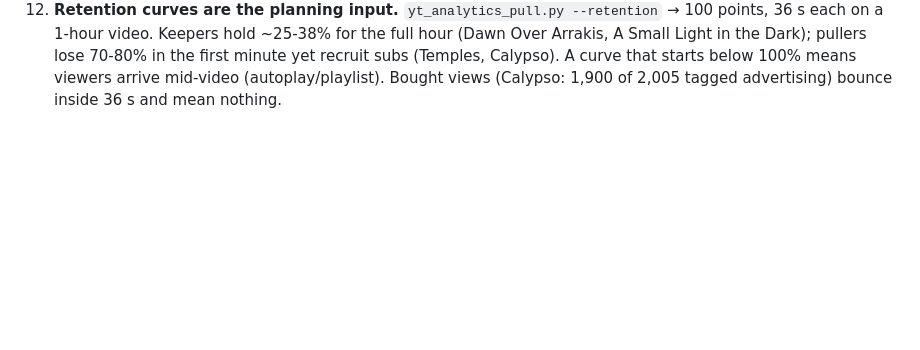
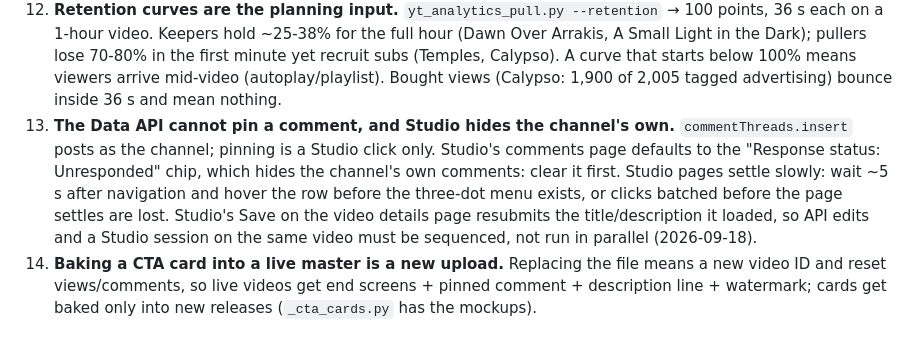
Before and after one commit to colekm297/Ambientizer, a Markdown page: AGENTS.md, the part around the change. Rendered like a GitHub page; blank space fills up the shorter version.

Commit message:
AGENTS.md: gotchas 13-14, Studio pin/sequence and CTA-card-means-new-upload
Co-Authored-By: Claude Fable 5.1 <noreply@anthropic.com>
Claude-Session: https://claude.ai/code/session_01BSEaXpmtYw4bQr7MmSCN5m

```diff
--- a/AGENTS.md
+++ b/AGENTS.md
@@ -128,3 +128,13 @@ When you are a **Cloud Agent** (running in Cursor's cloud VM, not on Cole's Mac)
    Light in the Dark); pullers lose 70-80% in the first minute yet recruit subs (Temples, Calypso).
    A curve that starts below 100% means viewers arrive mid-video (autoplay/playlist). Bought views
    (Calypso: 1,900 of 2,005 tagged advertising) bounce inside 36 s and mean nothing.
+13. **The Data API cannot pin a comment, and Studio hides the channel's own.** `commentThreads.insert`
+   posts as the channel; pinning is a Studio click only. Studio's comments page defaults to the
+   "Response status: Unresponded" chip, which hides the channel's own comments: clear it first.
+   Studio pages settle slowly: wait ~5 s after navigation and hover the row before the three-dot
+   menu exists, or clicks batched before the page settles are lost. Studio's Save on the video
+   details page resubmits the title/description it loaded, so API edits and a Studio session on the
+   same video must be sequenced, not run in parallel (2026-09-18).
+14. **Baking a CTA card into a live master is a new upload.** Replacing the file means a new video
+   ID and reset views/comments, so live videos get end screens + pinned comment + description
+   line + watermark; cards get baked only into new releases (`_cta_cards.py` has the mockups).
```
